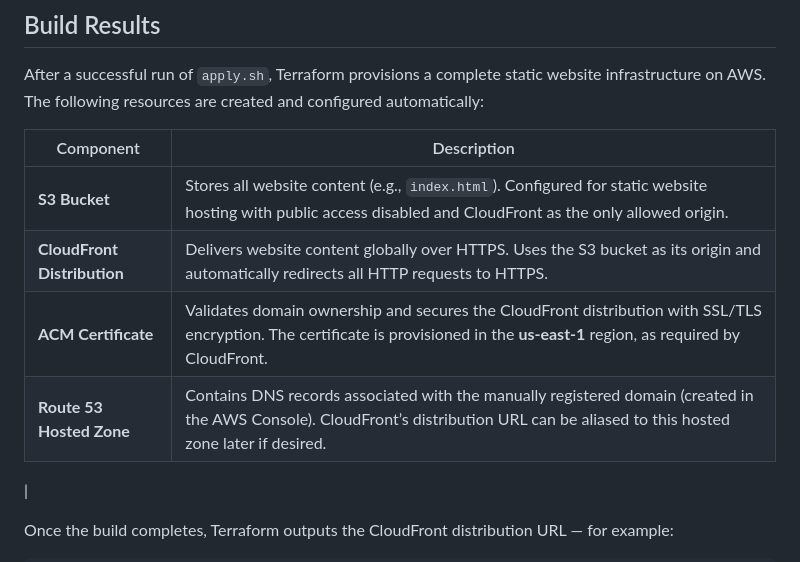
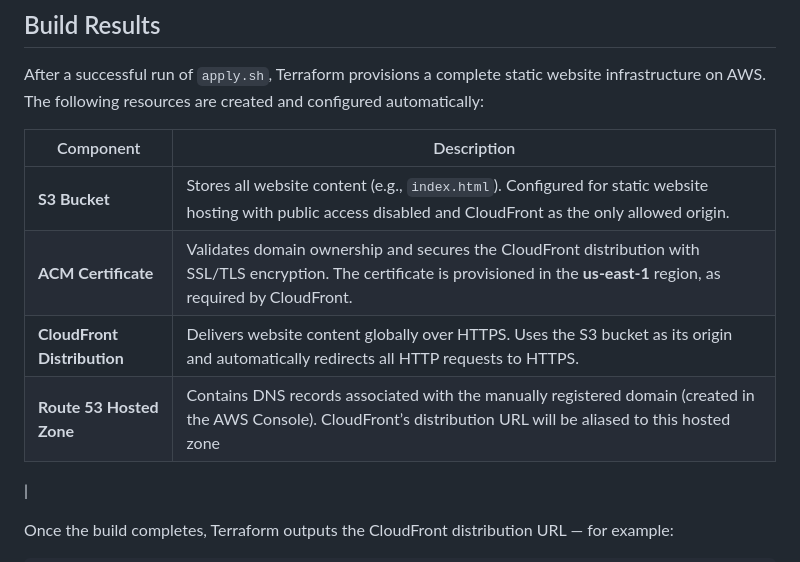
Before and after one commit to mamonaco1973/aws-website, a Markdown page: README.md, the part around the change. Drawn GitHub-style.

Commit message:
work on README.md

```diff
--- a/README.md
+++ b/README.md
@@ -83,9 +83,9 @@ After a successful run of `apply.sh`, Terraform provisions a complete static web
 | Component | Description |
 |------------|--------------|
 | **S3 Bucket** | Stores all website content (e.g., `index.html`). Configured for static website hosting with public access disabled and CloudFront as the only allowed origin. |
+| **ACM Certificate** | Validates domain ownership and secures the CloudFront distribution with SSL/TLS encryption. The certificate is provisioned in the **us-east-1** region, as required by CloudFront. |
 | **CloudFront Distribution** | Delivers website content globally over HTTPS. Uses the S3 bucket as its origin and automatically redirects all HTTP requests to HTTPS. |
-| **ACM Certificate** | Validates domain ownership and secures the CloudFront distribution with SSL/TLS encryption. The certificate is provisioned in the **us-east-1** region, as required by CloudFront. |
-| **Route 53 Hosted Zone** | Contains DNS records associated with the manually registered domain (created in the AWS Console). CloudFront’s distribution URL can be aliased to this hosted zone later if desired. |
+| **Route 53 Hosted Zone** | Contains DNS records associated with the manually registered domain (created in the AWS Console). CloudFront’s distribution URL will be aliased to this hosted zone |
 |
 
 Once the build completes, Terraform outputs the CloudFront distribution URL — for example:
```
